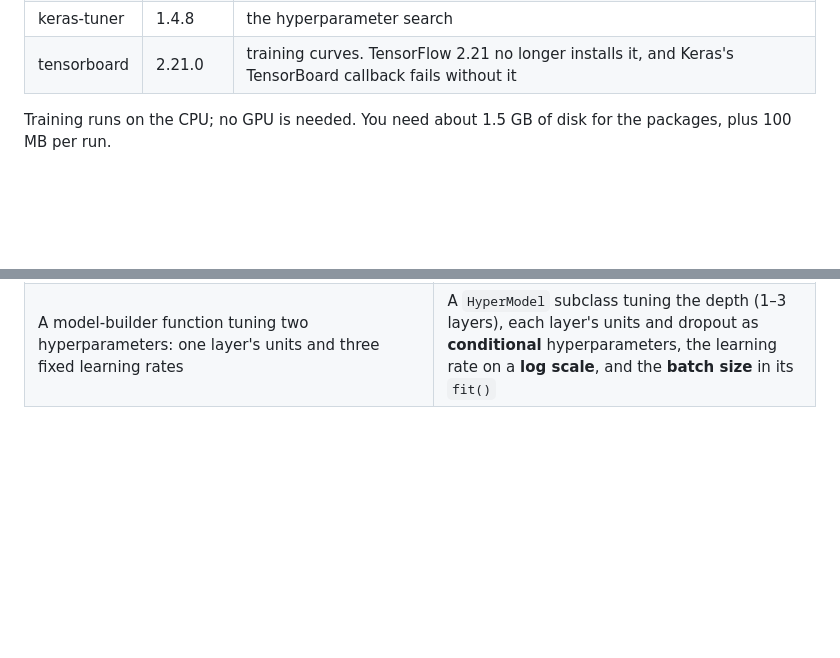
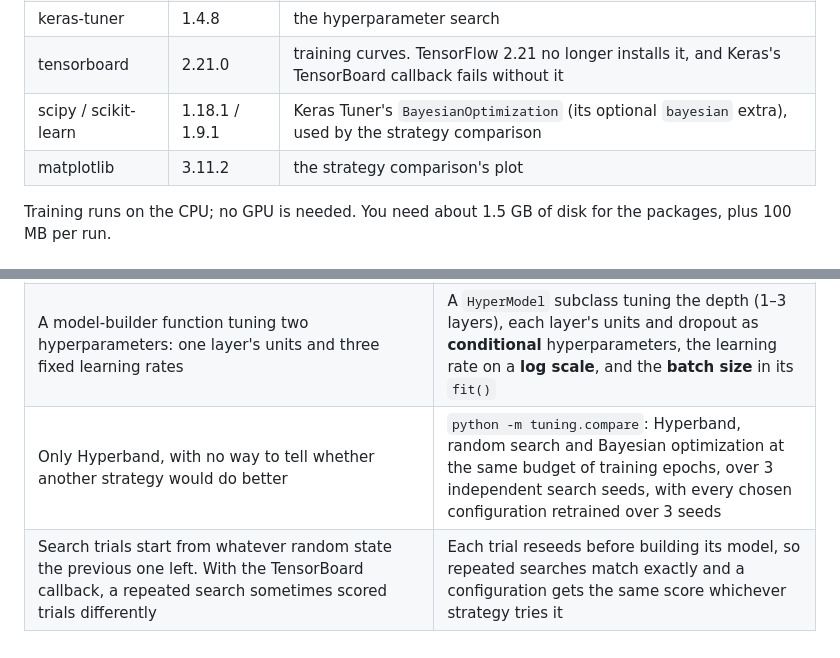
Before and after one commit to Srikarmk/MLOps-Lab5, a Markdown page: README.md, 2 parts joined by grey strips. GitHub-like rendering; blank space fills up the shorter version.

```diff
--- a/README.md
+++ b/README.md
@@ -19,6 +19,8 @@ Packages, installed by the setup below from `requirements.txt`:
 | keras | 3.15.1 | the model API |
 | keras-tuner | 1.4.8 | the hyperparameter search |
 | tensorboard | 2.21.0 | training curves. TensorFlow 2.21 no longer installs it, and Keras's TensorBoard callback fails without it |
+| scipy / scikit-learn | 1.18.1 / 1.9.1 | Keras Tuner's `BayesianOptimization` (its optional `bayesian` extra), used by the strategy comparison |
+| matplotlib | 3.11.2 | the strategy comparison's plot |
 
 Training runs on the CPU; no GPU is needed. You need about 1.5 GB of disk for the packages, plus 100 MB per run.
 
@@ -107,3 +150,5 @@ TensorFlow prints a line starting `E0000 ... NodeDef mentions attribute use_unbo
 | `validation_split=0.2` inside every `fit`, and a final retrain for a fixed 10 epochs | One fixed, stratified validation set for the search and the final models. The final models train until validation accuracy stops improving and keep their best epoch |
 | Baseline and tuned model compared on one unseeded run each | Both trained the same way with 5 seeds, and compared by mean ± spread and a paired 95% interval. The test set is used only for this comparison |
 | A model-builder function tuning two hyperparameters: one layer's units and three fixed learning rates | A `HyperModel` subclass tuning the depth (1–3 layers), each layer's units and dropout as **conditional** hyperparameters, the learning rate on a **log scale**, and the **batch size** in its `fit()` |
+| Only Hyperband, with no way to tell whether another strategy would do better | `python -m tuning.compare`: Hyperband, random search and Bayesian optimization at the same budget of training epochs, over 3 independent search seeds, with every chosen configuration retrained over 3 seeds |
+| Search trials start from whatever random state the previous one left. With the TensorBoard callback, a repeated search sometimes scored trials differently | Each trial reseeds before building its model, so repeated searches match exactly and a configuration gets the same score whichever strategy tries it |
```
Also changed, not shown: other parts of README.md (+51 -10 lines), results/strategy_comparison.png (added), 5 other files.
